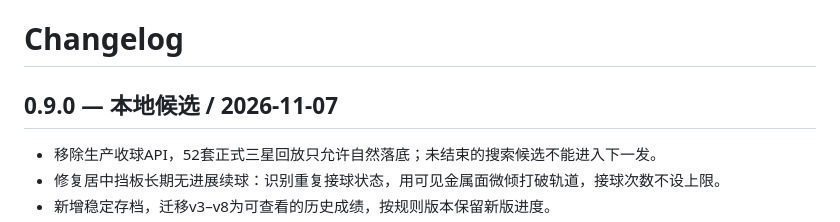
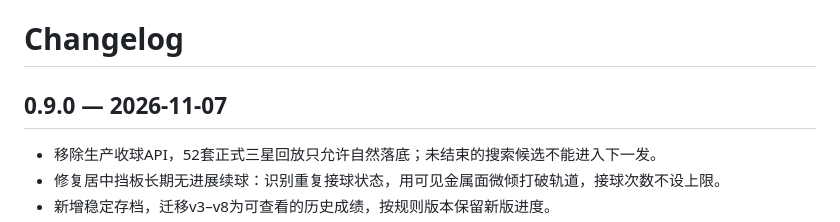
Before and after one commit to ax2/flux-foundry, a Markdown page: CHANGELOG.md, the part around the change. Drawn GitHub-style.

```diff
--- a/CHANGELOG.md
+++ b/CHANGELOG.md
@@ -1,6 +1,6 @@
 # Changelog
 
-## 0.9.0 — 本地候选 / 2026-11-07
+## 0.9.0 — 2026-11-07
 
 - 移除生产收球API，52套正式三星回放只允许自然落底；未结束的搜索候选不能进入下一发。
 - 修复居中挡板长期无进展续球：识别重复接球状态，用可见金属面微倾打破轨道，接球次数不设上限。
```
Also changed, not shown: README.md (+2 -2 lines), docs/roadmap.md (+1 -1 lines), docs/iterations/Stage-09/public-v0.9.0-mobile.png (added), 6 other files.
